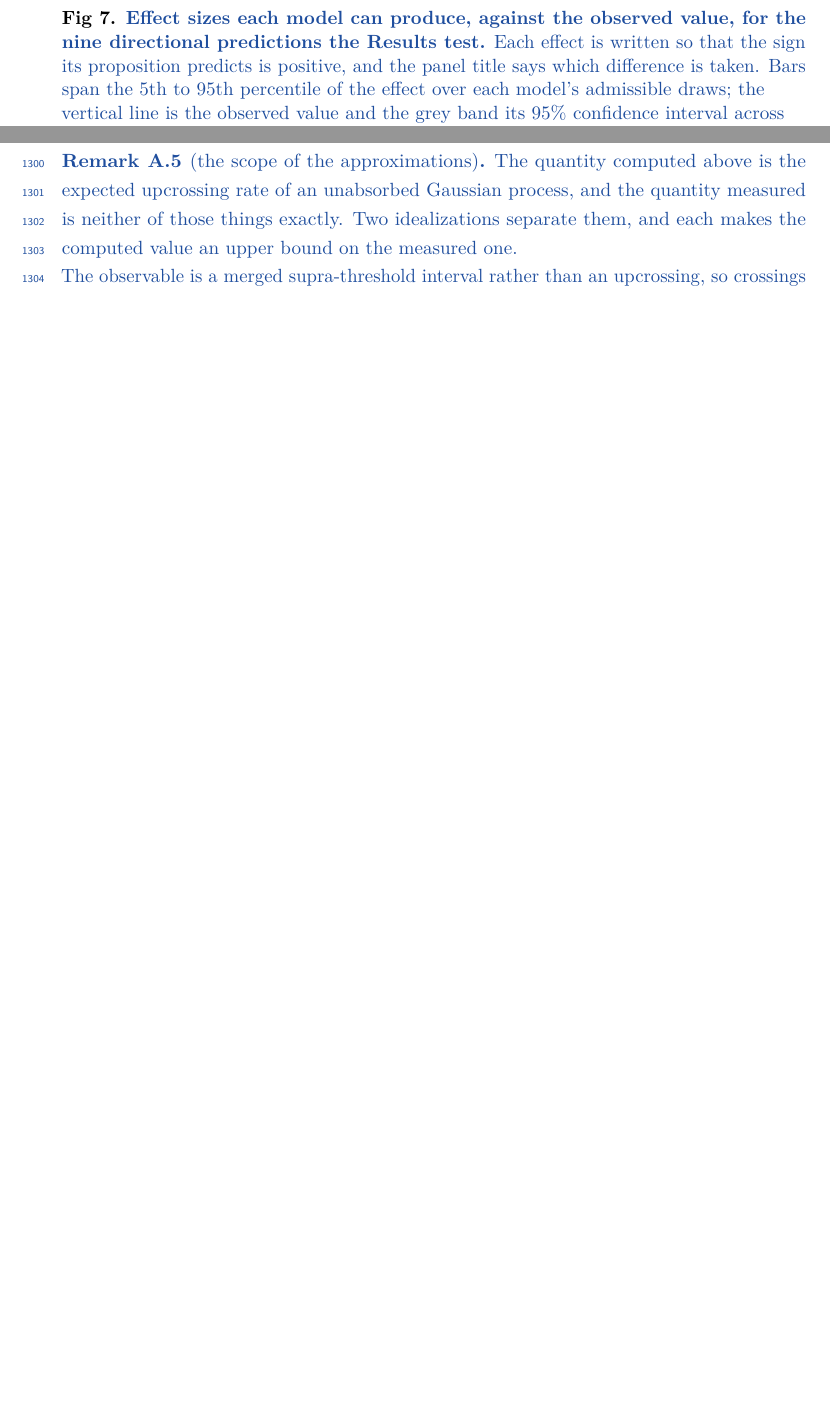
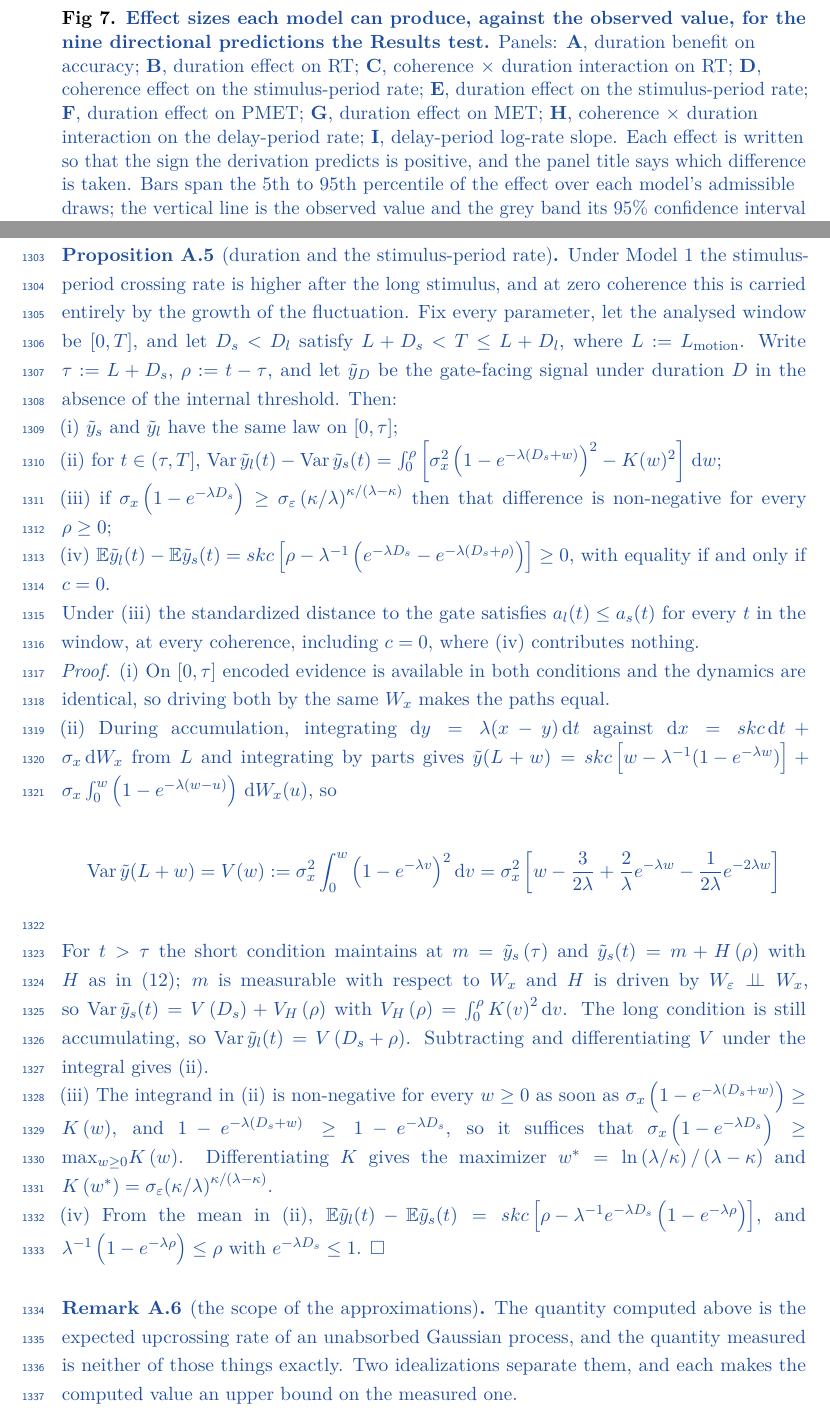
Before and after one commit to thibault-gajdos/delay, a LaTeX document (manuscript/latex/delay.tex): two parts of pages 37 and 43 of 53, joined at a grey line, cut so that both start at the same text, the shorter picture padded with empty space. Compiled offline with pdfLaTeX.

Commit message:
Appendix A.5 on the stimulus-period duration effect; panel letters on Figure 7
Proposition A.5 (approved) formalizes the stimulus-locked duration prediction
under Model 1, the only one of the three exclusions that rested on simulation
alone.  Checking it changed what it says.  The Results claimed Model 1's only
duration dependence is "that the long stimulus has accumulated more evidence
by the end of the window", but per cell the effect is largest at ZERO
coherence, where there is no evidence to accumulate: median -0.0415 s^-1 and
negative at 162 of 164 admissible draws, against -0.0083 and 122/164 at 50%.

The channel is variance, not mean.  During accumulation the variance of the
gate-facing signal is V(w) = sigma_x^2 * int_0^w (1-exp(-lambda v))^2 dv,
which grows without bound; once maintenance begins it is V(D_s) + V_H(rho),
which saturates.  A.5 states the coupling, both moments, and the sufficient
condition sigma_x(1-exp(-lambda D_s)) >= sigma_eps (kappa/lambda)^(kappa/
(lambda-kappa)) under which the long condition's variance dominates, hence
a_l <= a_s at every t and every coherence.  All three formulas were checked
against simulation (3-4 significant figures); the condition holds at 154 of
164 admissible draws and the effect keeps its sign at the other 10.

The Results sentence now gives both channels and says the second works at
zero coherence.  Remark on scope is renumbered A.6.

Figure 7: panels lettered A-I in figures_space.py, and the stale "A.2 / B.1 /
C.3" prefixes dropped from effect_panel.NAMES -- they named statements in the
five-appendix scheme collapsed on 2026-08-27.  Every simulation subsection now
cites the panel it means: A-C for behavior, D and E for the stimulus period,
I for the ramp-rate separation, H for the coherence x duration interaction,
F and G for the response-time components.  The caption lists the panels, and
"right-hand panels" is gone with the layout it described.

pdflatex clean, 0 errors, 0 warnings.

Co-Authored-By: Claude Opus 5 <noreply@anthropic.com>
Claude-Session: https://claude.ai/code/session_01Le4sDd4SvX8EGzq2iKyRoL

```diff
--- a/manuscript/latex/delay.tex
+++ b/manuscript/latex/delay.tex
@@ -652,7 +652,7 @@ In conclusion, delayed decision reports are not generated by storing an abstract
 
 \begin{center}\includegraphics[width=\linewidth]{figures/fig11.png}\end{center}
 
-\captionof{figure}{\new{\textbf{Effect sizes each model can produce, against the observed value, for the nine directional predictions the Results test.}} \new{Each effect is written so that the sign its proposition predicts is positive, and the panel title says which difference is taken. Bars span the 5th to 95th percentile of the effect over each model's admissible draws; the vertical line is the observed value and the grey band its 95\% confidence interval across participants; a cross marks a band that does not contain the observed value. The two figures at the right of each bar are the percentages of admissible sets whose effect is, at two Monte-Carlo standard errors, significantly of the observed sign and significantly against it; the remainder is not distinguishable from zero.}}\label{fig:effects}
+\captionof{figure}{\new{\textbf{Effect sizes each model can produce, against the observed value, for the nine directional predictions the Results test.}} \new{Panels: \textbf{A}, duration benefit on accuracy; \textbf{B}, duration effect on RT; \textbf{C}, coherence $\times$ duration interaction on RT; \textbf{D}, coherence effect on the stimulus-period rate; \textbf{E}, duration effect on the stimulus-period rate; \textbf{F}, duration effect on PMET; \textbf{G}, duration effect on MET; \textbf{H}, coherence $\times$ duration interaction on the delay-period rate; \textbf{I}, delay-period log-rate slope. Each effect is written so that the sign the derivation predicts is positive, and the panel title says which difference is taken. Bars span the 5th to 95th percentile of the effect over each model's admissible draws; the vertical line is the observed value and the grey band its 95\% confidence interval across participants; a cross marks a band that does not contain the observed value. The two figures at the right of each bar are the percentages of admissible sets whose effect is, at two Monte-Carlo standard errors, significantly of the observed sign and significantly against it; the remainder is not distinguishable from zero.}}\label{fig:effects}
 
 
 \section{Tables}
@@ -882,6 +882,38 @@ M\left(t\right)=\frac{\beta }{\delta }+\frac{{c}_{H}\left(t\right)}{{\sigma }_{H
 
 \new{It is decreasing in} \new{$\kappa$}\new{, and its supremum over} \new{$\kappa$} \new{is the limit} \new{$\kappa \to 0$}\new{, in which} \new{$K\left(v\right)\to {\sigma }_{\varepsilon }\left(1-{e}^{-\lambda v}\right)$} \new{and the equation above becomes} \new{$1/\left(\rho -3/\left(2\lambda \right)\right)$} \new{up to terms of order} \new{${e}^{-\lambda \rho }$}\new{: the filter's lag displaces the clock and nothing else survives. Hence} \new{${\left({\sigma }_{H}^{2}\left(\rho \right)\right)}^{'}/{\sigma }_{H}^{2}\left(\rho \right)\le 1/\left(\rho -3/\left(2\lambda \right)\right)$} \new{throughout, so no choice of} \new{$\kappa$} \new{makes the log-rate slope decay more slowly than that. The realized decay is steeper for two further reasons: the first bracket of \eqref{eq:slope2} is negative and grows in relative importance as the transient dies, and the standardized distance itself falls as the variance fills, shrinking the factor} \new{${a}^{2}/2$} \new{that multiplies the second. Model 2 is under no such constraint: by \eqref{eq:slope} its slope is proportional to a standardized distance falling linearly. The decay factors this imposes, and the observed one, are in Results.}
 \end{corollary}
+}
+
+{\color{addcol}
+\begin{proposition}[duration and the stimulus-period rate]\label{prop:duration}
+\new{Under Model 1 the stimulus-period crossing rate is higher after the long stimulus, and at zero coherence this is carried entirely by the growth of the fluctuation. Fix every parameter, let the analysed window be $[0,T]$, and let $D_{s}<D_{l}$ satisfy $L+D_{s}<T\le L+D_{l}$, where $L:=L_{\mathrm{motion}}$. Write $\tau :=L+D_{s}$, $\rho :=t-\tau$, and let $\tilde{y}_{D}$ be the gate-facing signal under duration $D$ in the absence of the internal threshold. Then:}
+
+\new{(i) $\tilde{y}_{s}$ and $\tilde{y}_{l}$ have the same law on $[0,\tau ]$;}
+
+\new{(ii) for $t\in (\tau ,T]$, $\Var \tilde{y}_{l}(t)-\Var \tilde{y}_{s}(t)=\int_{0}^{\rho }\left[{\sigma }_{x}^{2}\left(1-e^{-\lambda (D_{s}+w)}\right)^{2}-K(w)^{2}\right]\, \dd w$;}
+
+\new{(iii) if ${\sigma }_{x}\left(1-e^{-\lambda D_{s}}\right)\ge {\sigma }_{\varepsilon }\left(\kappa /\lambda \right)^{\kappa /(\lambda -\kappa )}$ then that difference is non-negative for every $\rho \ge 0$;}
+
+\new{(iv) $\E \tilde{y}_{l}(t)-\E \tilde{y}_{s}(t)=skc\left[\rho -{\lambda }^{-1}\left(e^{-\lambda D_{s}}-e^{-\lambda (D_{s}+\rho )}\right)\right]\ge 0$, with equality if and only if $c=0$.}
+
+\new{Under (iii) the standardized distance to the gate satisfies $a_{l}(t)\le a_{s}(t)$ for every $t$ in the window, at every coherence, including $c=0$, where (iv) contributes nothing.}
+
+\new{\emph{Proof.} (i) On $[0,\tau ]$ encoded evidence is available in both conditions and the dynamics are identical, so driving both by the same $W_{x}$ makes the paths equal.}
+
+\new{(ii) During accumulation, integrating $\dd y=\lambda (x-y)\, \dd t$ against $\dd x=skc\, \dd t+{\sigma }_{x}\, \dd W_{x}$ from $L$ and integrating by parts gives $\tilde{y}(L+w)=skc\left[w-{\lambda }^{-1}(1-e^{-\lambda w})\right]+{\sigma }_{x}\int_{0}^{w}\left(1-e^{-\lambda (w-u)}\right)\, \dd W_{x}(u)$, so}
+
+{\color{addcol}
+\begin{equation*}
+\Var \tilde{y}(L+w)=V(w):={\sigma }_{x}^{2}\int_{0}^{w}{\left(1-e^{-\lambda v}\right)}^{2}\, \dd v={\sigma }_{x}^{2}\left[w-\frac{3}{2\lambda }+\frac{2}{\lambda }e^{-\lambda w}-\frac{1}{2\lambda }e^{-2\lambda w}\right]
+\end{equation*}
+}
+
+\new{For $t>\tau $ the short condition maintains at $m=\tilde{y}_{s}\left(\tau \right)$ and $\tilde{y}_{s}(t)=m+H\left(\rho \right)$ with $H$ as in \eqref{eq:H}; $m$ is measurable with respect to $W_{x}$ and $H$ is driven by ${W}_{\varepsilon }\indep {W}_{x}$, so $\Var \tilde{y}_{s}(t)=V\left(D_{s}\right)+{V}_{H}\left(\rho \right)$ with ${V}_{H}\left(\rho \right)=\int_{0}^{\rho } K{\left(v\right)}^{2}\, \dd v$. The long condition is still accumulating, so $\Var \tilde{y}_{l}(t)=V\left(D_{s}+\rho \right)$. Subtracting and differentiating $V$ under the integral gives (ii).}
+
+\new{(iii) The integrand in (ii) is non-negative for every $w\ge 0$ as soon as ${\sigma }_{x}\left(1-e^{-\lambda \left(D_{s}+w\right)}\right)\ge K\left(w\right)$, and $1-e^{-\lambda \left(D_{s}+w\right)}\ge 1-e^{-\lambda D_{s}}$, so it suffices that ${\sigma }_{x}\left(1-e^{-\lambda D_{s}}\right)\ge {\max }_{w\ge 0}K\left(w\right)$. Differentiating $K$ gives the maximizer ${w}^{*}=\ln \left(\lambda /\kappa \right)/\left(\lambda -\kappa \right)$ and $K\left({w}^{*}\right)={\sigma }_{\varepsilon }{\left(\kappa /\lambda \right)}^{\kappa /\left(\lambda -\kappa \right)}$.}
+
+\new{(iv) From the mean in (ii), $\E \tilde{y}_{l}(t)-\E \tilde{y}_{s}(t)=skc\left[\rho -{\lambda }^{-1}e^{-\lambda D_{s}}\left(1-e^{-\lambda \rho }\right)\right]$, and ${\lambda }^{-1}\left(1-e^{-\lambda \rho }\right)\le \rho $ with $e^{-\lambda D_{s}}\le 1$. $\square $}
+\end{proposition}
 }
 
 {\color{addcol}
```
Also changed, not shown: manuscript/latex/figures/fig11.png, manuscript/latex/delay.tex (12 more changed lines), 3 other files.
